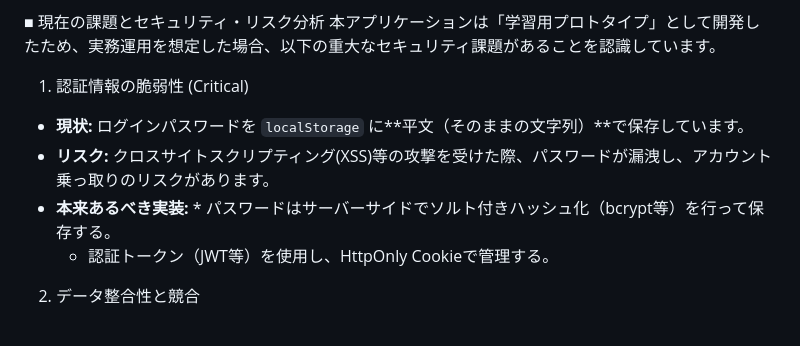
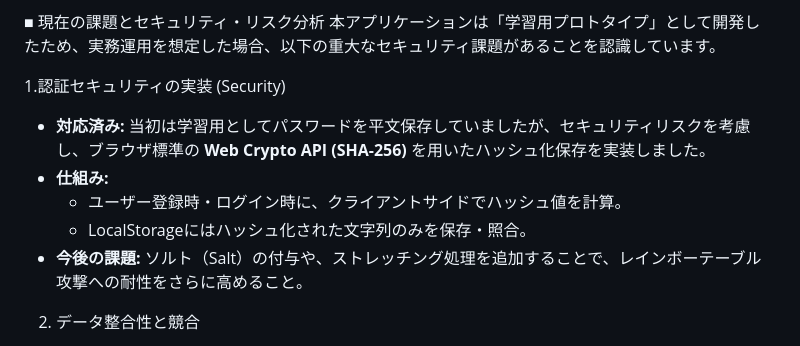
Before and after one commit to ShotaSaito-1996/minidrive-portfolio, a Markdown page: README.md, the part around the change. Rendered like a GitHub page.

Commit message:
Docs: Update security status (Implemented Hashing)

```diff
--- a/README.md
+++ b/README.md
@@ -25,11 +25,12 @@ Google Driveのような「ファイル管理」を、サーバーを介さず
 ■ 現在の課題とセキュリティ・リスク分析
 本アプリケーションは「学習用プロトタイプ」として開発したため、実務運用を想定した場合、以下の重大なセキュリティ課題があることを認識しています。
 
-1. 認証情報の脆弱性 (Critical)
-* **現状:** ログインパスワードを `localStorage` に**平文（そのままの文字列）**で保存しています。
-* **リスク:** クロスサイトスクリプティング(XSS)等の攻撃を受けた際、パスワードが漏洩し、アカウント乗っ取りのリスクがあります。
-* **本来あるべき実装:** * パスワードはサーバーサイドでソルト付きハッシュ化（bcrypt等）を行って保存する。
-    * 認証トークン（JWT等）を使用し、HttpOnly Cookieで管理する。
+1.認証セキュリティの実装 (Security)
+  * **対応済み:** 当初は学習用としてパスワードを平文保存していましたが、セキュリティリスクを考慮し、ブラウザ標準の **Web Crypto API (SHA-256)** を用いたハッシュ化保存を実装しました。
+  * **仕組み:**
+    * ユーザー登録時・ログイン時に、クライアントサイドでハッシュ値を計算。
+    * LocalStorageにはハッシュ化された文字列のみを保存・照合。
+  * **今後の課題:** ソルト（Salt）の付与や、ストレッチング処理を追加することで、レインボーテーブル攻撃への耐性をさらに高めること。
 
 2. データ整合性と競合
 * **現状:** ユーザー名重複チェック等をクライアントサイドのJavaScriptで行っています。
```
